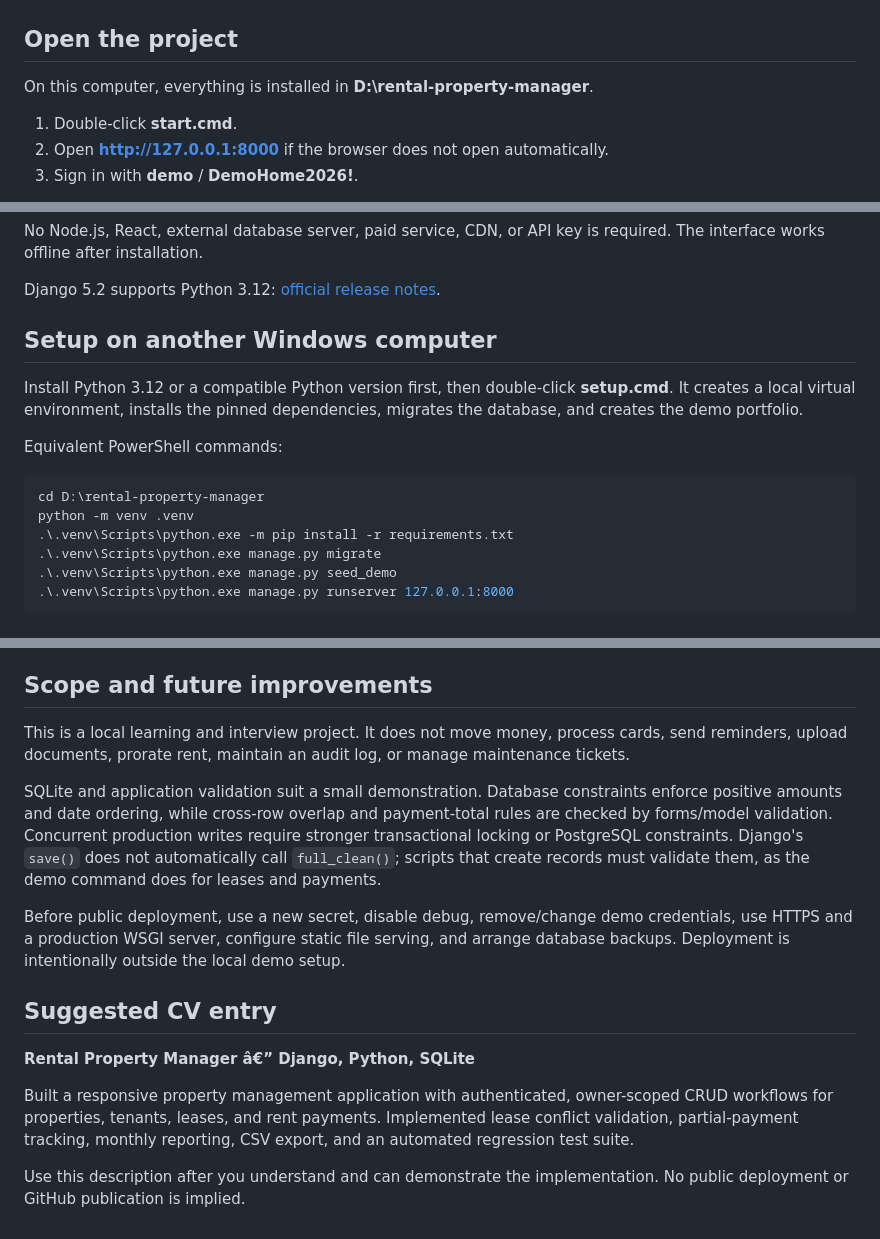
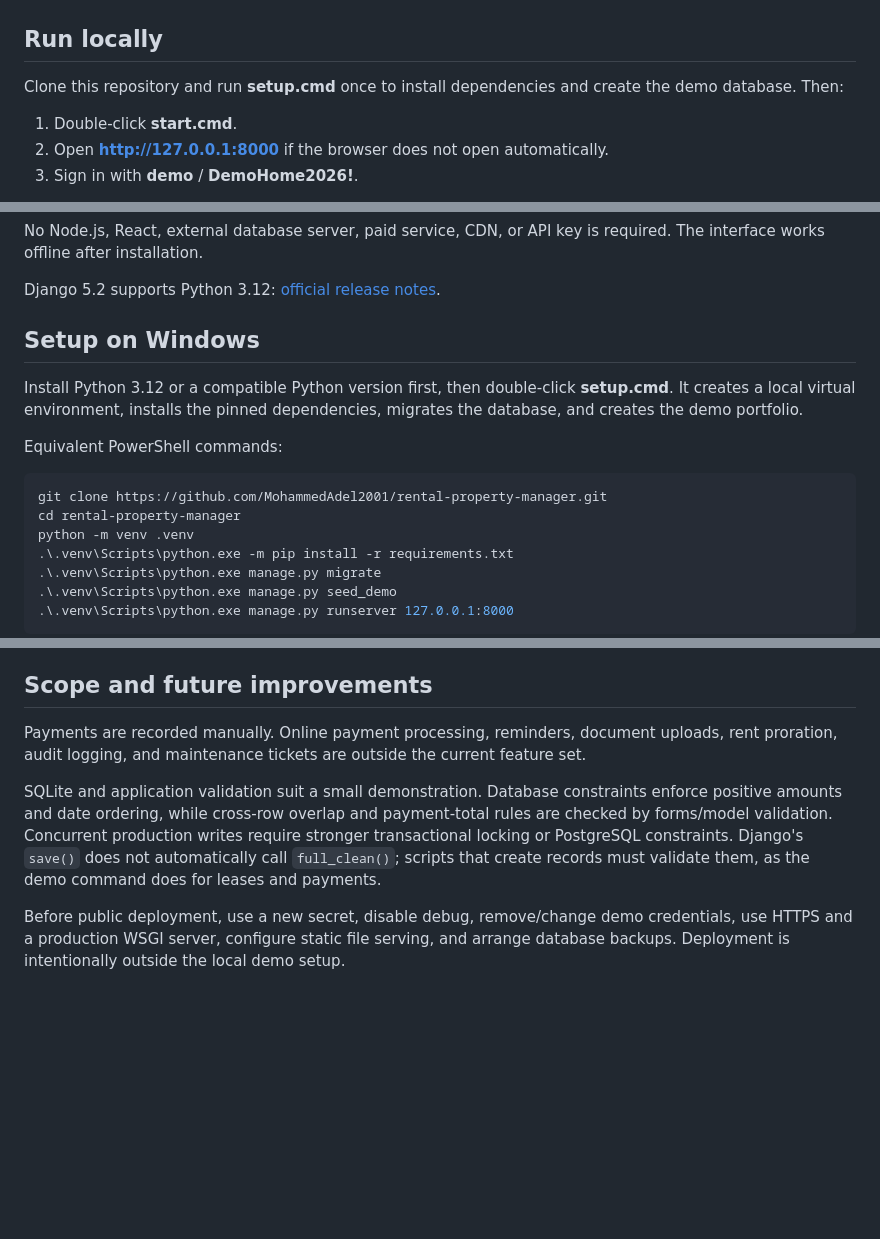
Before and after one commit to MohammedAdel2001/rental-property-manager, a Markdown page: README.md, 3 parts joined by grey strips. GitHub-like rendering; blank space fills up the shorter version.

Commit message:
Clean up project documentation

````diff
--- a/README.md
+++ b/README.md
@@ -4,9 +4,9 @@ A complete Django portfolio project for managing rental properties, tenants, lea
 
 ![Dashboard](docs/screenshots/dashboard.jpg)
 
-## Open the project
+## Run locally
 
-On this computer, everything is installed in **D:\rental-property-manager**.
+Clone this repository and run **setup.cmd** once to install dependencies and create the demo database. Then:
 
 1. Double-click **start.cmd**.
 2. Open **http://127.0.0.1:8000** if the browser does not open automatically.
@@ -51,14 +51,15 @@ No Node.js, React, external database server, paid service, CDN, or API key is re
 
 Django 5.2 supports Python 3.12: [official release notes](https://docs.djangoproject.com/en/5.2/releases/5.2/).
 
-## Setup on another Windows computer
+## Setup on Windows
 
 Install Python 3.12 or a compatible Python version first, then double-click **setup.cmd**. It creates a local virtual environment, installs the pinned dependencies, migrates the database, and creates the demo portfolio.
 
 Equivalent PowerShell commands:
 
 ```powershell
-cd D:\rental-property-manager
+git clone https://github.com/MohammedAdel2001/rental-property-manager.git
+cd rental-property-manager
 python -m venv .venv
 .\.venv\Scripts\python.exe -m pip install -r requirements.txt
 .\.venv\Scripts\python.exe manage.py migrate
@@ -140,16 +140,8 @@ Environment variables are optional for local use:
 
 ## Scope and future improvements
 
-This is a local learning and interview project. It does not move money, process cards, send reminders, upload documents, prorate rent, maintain an audit log, or manage maintenance tickets.
+Payments are recorded manually. Online payment processing, reminders, document uploads, rent proration, audit logging, and maintenance tickets are outside the current feature set.
 
 SQLite and application validation suit a small demonstration. Database constraints enforce positive amounts and date ordering, while cross-row overlap and payment-total rules are checked by forms/model validation. Concurrent production writes require stronger transactional locking or PostgreSQL constraints. Django's `save()` does not automatically call `full_clean()`; scripts that create records must validate them, as the demo command does for leases and payments.
 
 Before public deployment, use a new secret, disable debug, remove/change demo credentials, use HTTPS and a production WSGI server, configure static file serving, and arrange database backups. Deployment is intentionally outside the local demo setup.
-
-## Suggested CV entry
-
-**Rental Property Manager â€” Django, Python, SQLite**
-
-Built a responsive property management application with authenticated, owner-scoped CRUD workflows for properties, tenants, leases, and rent payments. Implemented lease conflict validation, partial-payment tracking, monthly reporting, CSV export, and an automated regression test suite.
-
-Use this description after you understand and can demonstrate the implementation. No public deployment or GitHub publication is implied.
````
Also changed, not shown: other parts of README.md (+2 -3 lines).
